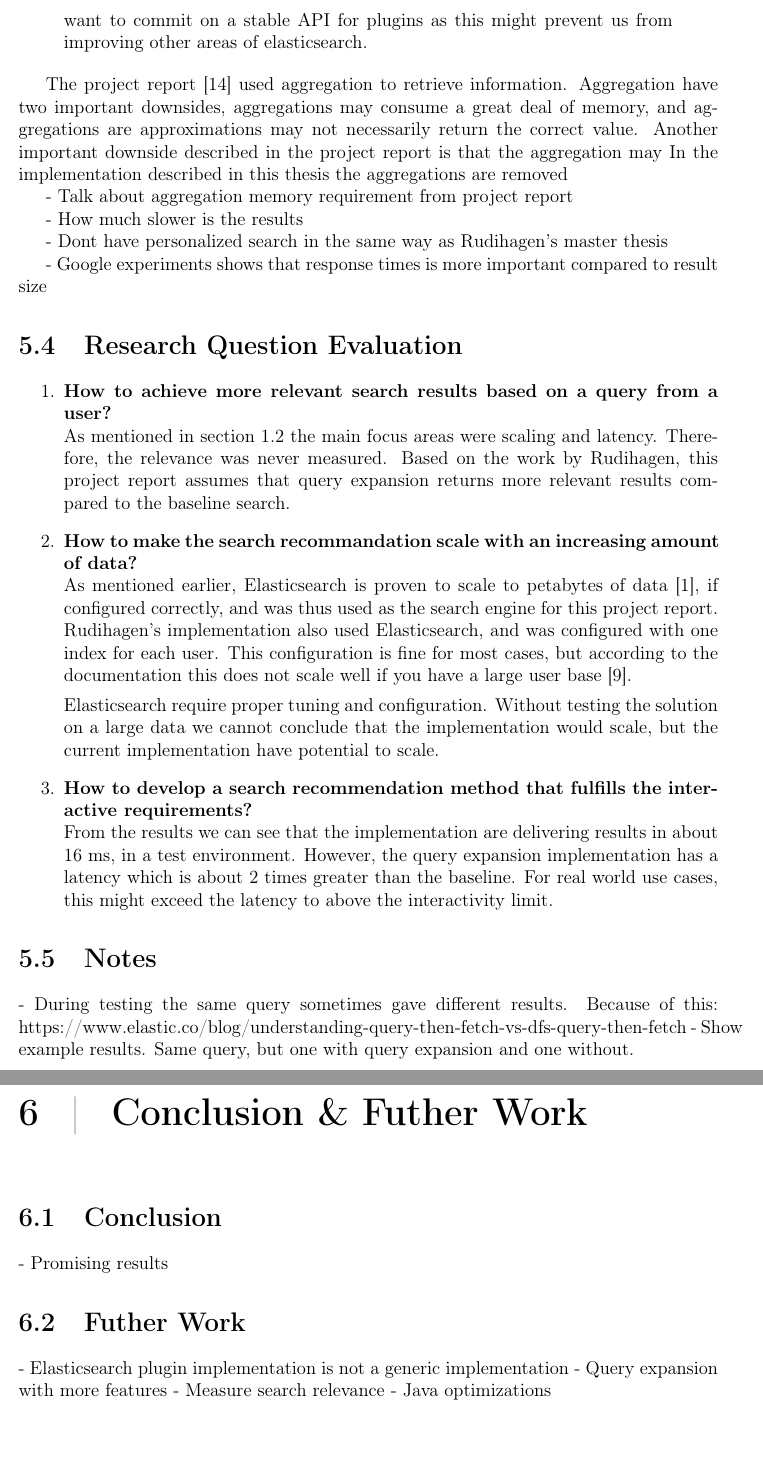
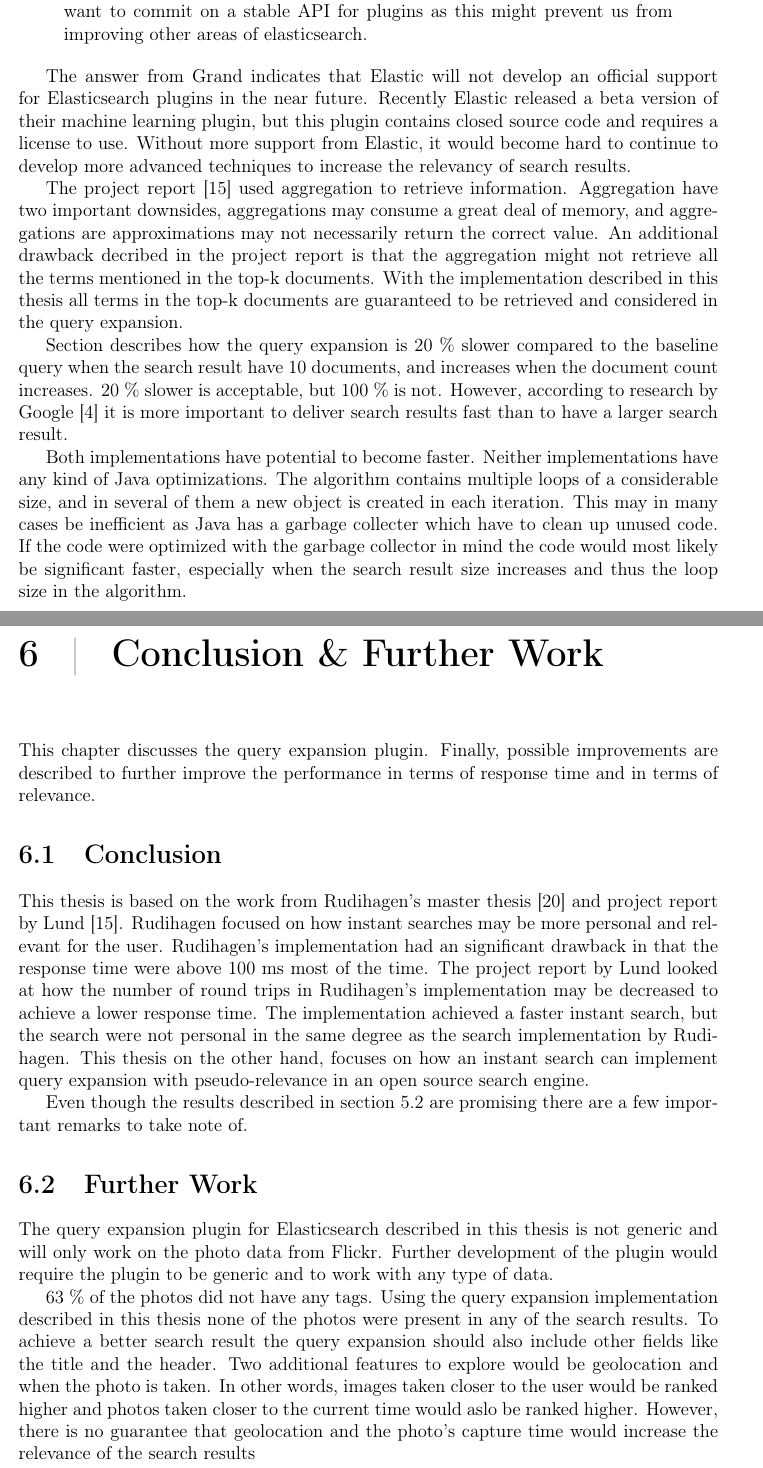
Before and after one commit to master-thesis-ntnu/master-thesis-report, a LaTeX thesis (main.tex, which reads conclusion.tex, evaluation/discussion.tex, evaluation/research-questions-evaluation.tex): two parts of pages 37 and 38 of 45, joined at a grey line, cut so that both start at the same text. Compiled offline with pdfLaTeX.

Commit message:
Working on conclusion and discussion

```diff
--- a/conclusion.tex
+++ b/conclusion.tex
@@ -1,10 +1,39 @@
-\chapter{Conclusion \& Futher Work}
+\chapter{Conclusion \& Further Work}
 \label{ch:conclusion}
+This chapter discusses the query expansion plugin.
+Finally,
+possible improvements are described to further improve the performance in terms of response time and in terms of relevance.
 
 \section{Conclusion}
-- Promising results
-\section{Futher Work}
-- Elasticsearch plugin implementation is not a generic implementation
-- Query expansion with more features
-- Measure search relevance
-- Java optimizations
+This thesis is based on the work from Rudihagen's master thesis \cite{master-thesis} and project report by Lund \cite{project-report}.
+Rudihagen focused on how instant searches may be more personal and relevant for the user.
+Rudihagen's implementation had an significant drawback in that the response time were above 100 ms most of the time.
+The project report by Lund looked at how the number of round trips in Rudihagen's implementation may be decreased to achieve a lower response time.
+The implementation achieved a faster instant search,
+but the search were not personal in the same degree as the search implementation by Rudihagen.
+This thesis on the other hand,
+focuses on how an instant search can implement query expansion with pseudo-relevance in an open source search engine.
+
+Even though the results described in section \ref{sec:results} are promising there are a few important remarks to take note of.
+
+
+
+\section{Further Work}
+The query expansion plugin for Elasticsearch described in this thesis is not generic and will only work on the photo data from Flickr.
+Further development of the plugin would require the plugin to be generic and to work with any type of data.
+
+63 \% of the photos did not have any tags.
+Using the query expansion implementation described in this thesis none of the photos were present in any of the search results.
+To achieve a better search result the query expansion should also include other fields like the title and the header.
+Two additional features to explore would be geolocation and when the photo is taken.
+In other words,
+images taken closer to the user would be ranked higher and photos taken closer to the current time would aslo be ranked higher.
+However, there is no guarantee that geolocation and the photo's capture time would increase the relevance of the search results
+
+%- Elasticsearch plugin implementation is not a generic implementation
+
+%- Query expansion with more features
+
+%- Measure search relevance
+
+%- Java optimizations
--- a/evaluation/discussion.tex
+++ b/evaluation/discussion.tex
@@ -9,17 +17,40 @@ The quote below is an answer from the Elastic developer Adrien Grand on wheter t
   Some community membors have writter plugins by taking inspiration of existing plugins but we do not want to commit on a stable API for plugins as this might prevent us from improving other areas of elasticsearch.
 \end{quote}
 
+The answer from Grand indicates that Elastic will not develop an official support for Elasticsearch plugins in the near future.
+Recently Elastic released a beta version of their machine learning plugin,
+but this plugin contains closed source code and requires a license to use.
+Without more support from Elastic,
+it would become hard to continue to develop more advanced techniques to increase the relevancy of search results.
+
 The project report \cite{project-report} used aggregation to retrieve information.
 Aggregation have two important downsides,
 aggregations may consume a great deal of memory,
 and aggregations are approximations may not necessarily return the correct value.
-Another important downside described in the project report is that the aggregation may
-In the implementation described in this thesis the aggregations are removed
+An additional drawback decribed in the project report is that the aggregation might not retrieve all the terms mentioned in the top-k documents.
+With the implementation described in this thesis all terms in the top-k documents are guaranteed to be retrieved and considered in the query expansion.
+%[??] describe why this is the case
+% The aggregation only returned the top-k terms and not every one.
 
-- Talk about aggregation memory requirement from project report
+Section describes how the query expansion is 20 \% slower compared to the baseline query when the search result have 10 documents,
+and increases when the document count increases.
+20 \% slower is acceptable,
+but 100 \% is not.
+However,
+according to research by Google \cite{google-latency} it is more important to deliver search results fast than to have a larger search result.
 
-- How much slower is the results
+Both implementations have potential to become faster.
+Neither implementations have any kind of Java optimizations.
+The algorithm contains multiple loops of a considerable size,
+and in several of them a new object is created in each iteration.
+This may in many cases be inefficient as Java has a garbage collecter which have to clean up unused code.
+If the code were optimized with the garbage collector in mind the code would most likely be significant faster,
+especially when the search result size increases and thus the loop size in the algorithm.
 
-- Dont have personalized search in the same way as Rudihagen's master thesis
+%- Talk about aggregation memory requirement from project report
 
-- Google experiments shows that response times is more important compared to result size
+%- How much slower is the results
+
+%- Dont have personalized search in the same way as Rudihagen's master thesis
+
+%- Google experiments shows that response times is more important compared to result size
--- a/evaluation/research-questions-evaluation.tex
+++ b/evaluation/research-questions-evaluation.tex
@@ -1,29 +1,30 @@
-\section{Research Question Evaluation}
-\label{sec:reasearch-questions-evaluation}
-\begin{enumerate}
+%\section{Research Question Evaluation}
+%\label{sec:reasearch-questions-evaluation}
+%\begin{enumerate}
   %\item How to provide instant personalized recommendations on a cold start based on the query typed?
-  \item \textbf{How to achieve more relevant search results based on a query from a user?} \newline
-  As mentioned in section \ref{sec:problem-specification} the main focus areas were scaling and latency.
-  Therefore, the relevance was never measured.
-  Based on the work by Rudihagen,
-  this project report assumes that query expansion returns more relevant results compared to the baseline search.
+%  \item \textbf{How to achieve more relevant search results based on a query from a user?} \newline
+%  As mentioned in section \ref{sec:problem-specification} the main focus areas were scaling and latency.
+%  Therefore, the relevance was never measured.
+%  Based on the work by Rudihagen,
+%  this thesis assumes that query expansion returns more relevant results compared to the baseline search.
 
-  \item\label{rq:scaling} \textbf{How to make the search recommandation scale with an increasing amount of data?} \newline
-  As mentioned earlier, Elasticsearch is proven to scale to petabytes of data \cite{elasticsearch-scale},
-  if configured correctly, and was thus used as the search engine for this project report.
-  Rudihagen's implementation also used Elasticsearch, and was configured with one index for each user.
-  This configuration is fine for most cases, but according to the documentation this does not scale well if you have a large user base \cite{elasticsearch-indices}.
+%  \item\label{rq:scaling} \textbf{How to make the search recommandation scale with an increasing amount of data?} \newline
+%  As mentioned earlier, Elasticsearch is proven to scale to petabytes of data \cite{elasticsearch-scale},
+%  if configured correctly, and was thus used as the search engine for this project report.
+%  Rudihagen's implementation also used Elasticsearch, and was configured with one index for each user.
+%  This configuration is fine for most cases, but according to the documentation this does not scale well if you have a large user base \cite{elasticsearch-indices}.
 
-  Elasticsearch require proper tuning and configuration.
-  Without testing the solution on a large data we cannot conclude that the implementation would scale,
-  but the current implementation have potential to scale.
+%  Elasticsearch require proper tuning and configuration.
+%  Without testing the solution on a large data we cannot conclude that the implementation would scale,
+%  but the current implementation have potential to scale.
 
-  \item\label{rq:latency} \textbf{How to develop a search recommendation method that fulfills the interactive requirements?} \newline
-  From the results we can see that the implementation are delivering results in about 16 ms, in a test environment.
-  However, the query expansion implementation has a latency which is about 2 times greater than the baseline.
-  For real world use cases, this might exceed the latency to above the interactivity limit.
-\end{enumerate}
+%  \item\label{rq:latency} \textbf{How to implement techniques to deliver more relevant search results and at the same time fulfill the interactive requirements?} \newline
+%  The results described in section \ref{sec:results} shows that the query expansion plugin for Elasticsearch is well within the limit for interactive applications.
+%  With a search result size of 10 the
+%  From the results we can see that the implementation are delivering results in about 16 ms, in a test environment.
+%  However, the query expansion implementation has a latency which is about 2 times greater than the baseline.
+%  For real world use cases, this might exceed the latency to above the interactivity limit.
+%\end{enumerate}
 
-\section{Notes}
-- During testing the same query sometimes gave different results. Because of this: https://www.elastic.co/blog/understanding-query-then-fetch-vs-dfs-query-then-fetch
-- Show example results. Same query, but one with query expansion and one without.
+% \section{Notes}
+% - Show example results. Same query, but one with query expansion and one without.
```
Also changed, not shown: appendices.tex (+0 -2 lines), references.bib (+7 -0 lines), evaluation/discussion.tex (10 more changed lines).
